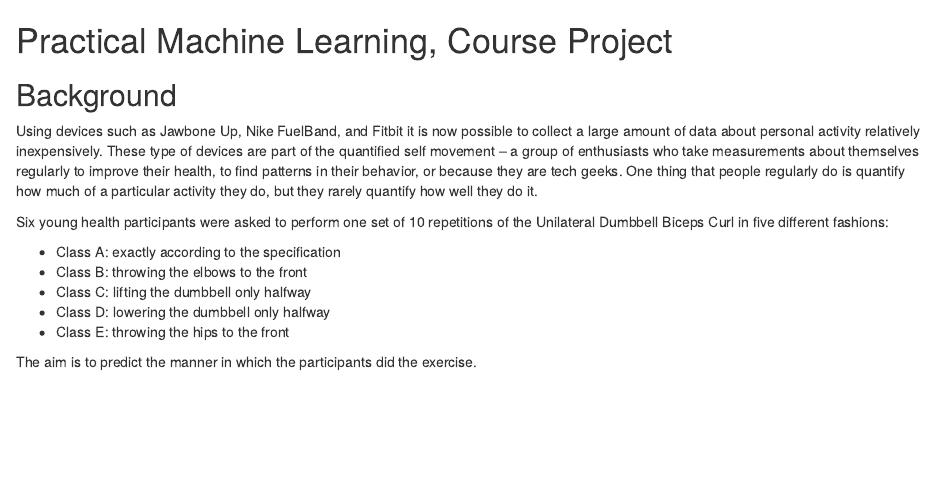
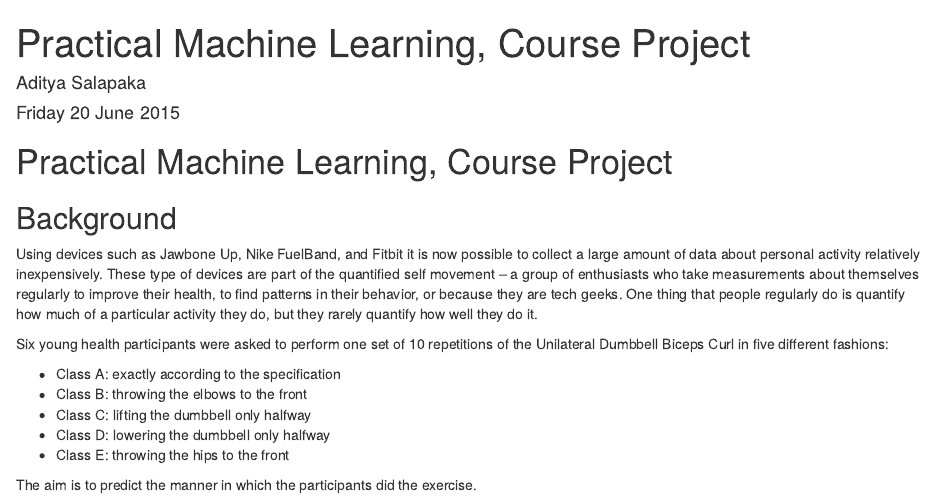
Before and after one commit to adityasalapaka/predmachlearn, an R Markdown document (predmachlearn.Rmd): the page in a window 1100 px wide, from its top. Rendered offline with R 4.5, knitr and Pandoc, with nearby package versions; some code elsewhere in the file could not run offline.

Commit message:
added a header

```diff
--- a/predmachlearn.Rmd
+++ b/predmachlearn.Rmd
@@ -1,3 +1,10 @@
+---
+title: "Practical Machine Learning, Course Project"
+author: "Aditya Salapaka"
+date: "Friday 20 June 2015"
+output: html_document
+---
+
 # Practical Machine Learning, Course Project
 
 ## Background
```
